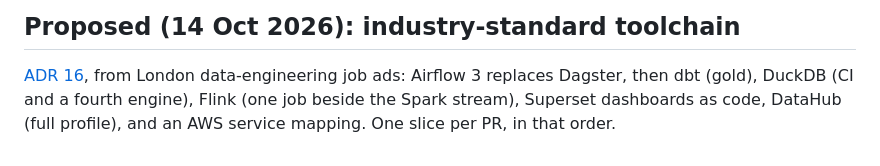
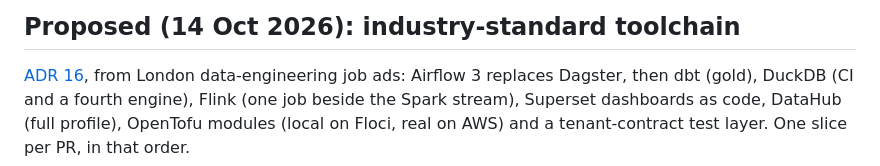
Before and after one commit to cloudcruncher/open-lakehouse, a Markdown page: docs/next-steps.md, the part around the change. Drawn GitHub-style.

```diff
--- a/docs/next-steps.md
+++ b/docs/next-steps.md
@@ -312,5 +312,5 @@ re-check Haiku 4.5 against the floors before changing model.
 ## Proposed (14 Oct 2026): industry-standard toolchain
 [ADR 16](adr/0016-industry-standard-toolchain.md), from London data-engineering job ads: Airflow 3
 replaces Dagster, then dbt (gold), DuckDB (CI and a fourth engine), Flink (one job beside the
-Spark stream), Superset dashboards as code, DataHub (full profile), and an AWS service mapping.
+Spark stream), Superset dashboards as code, DataHub (full profile), OpenTofu modules (local on Floci, real on AWS) and a tenant-contract test layer.
 One slice per PR, in that order.
```
Also changed, not shown: docs/adr/0016-industry-standard-toolchain.md (+18 -5 lines).
